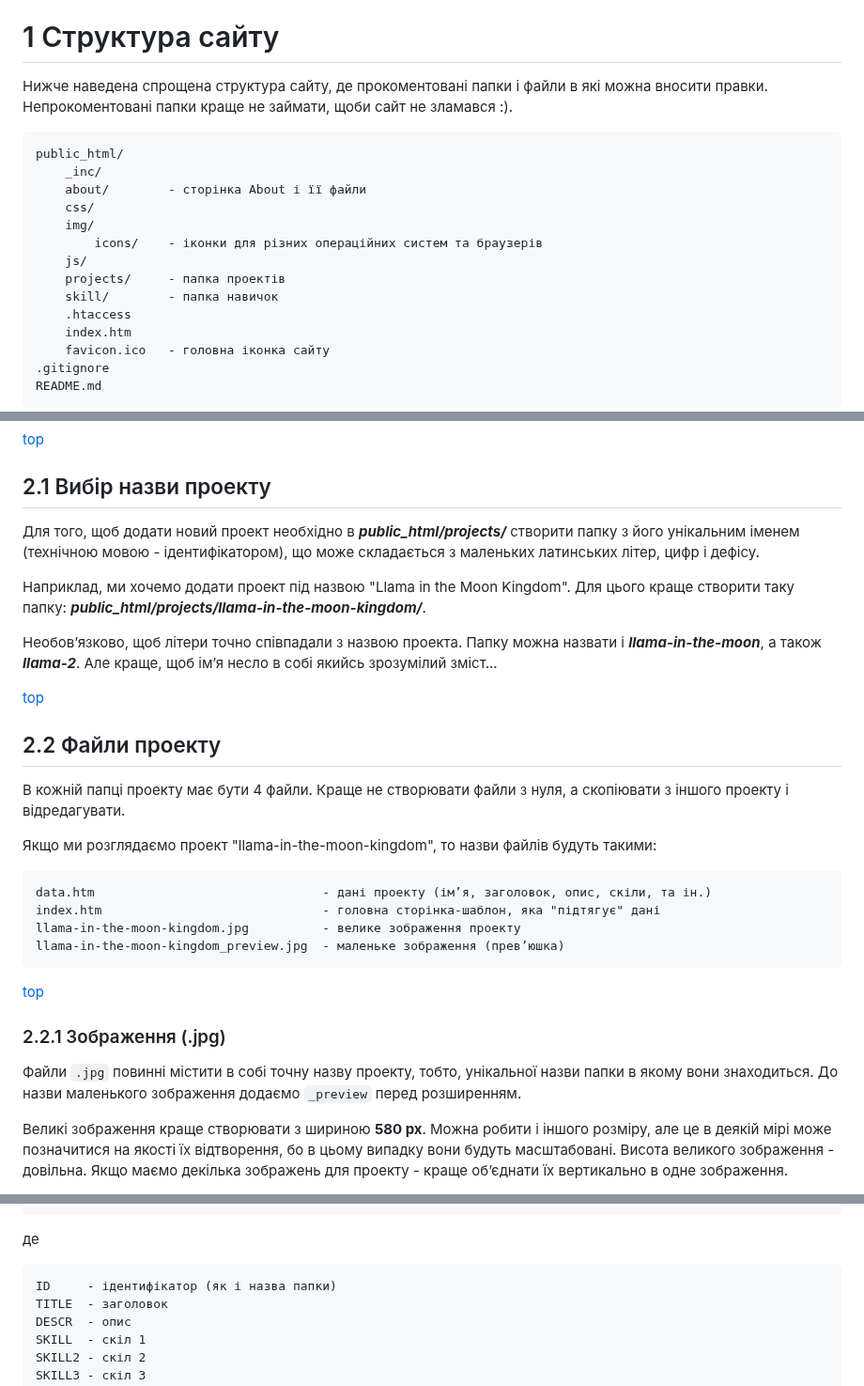
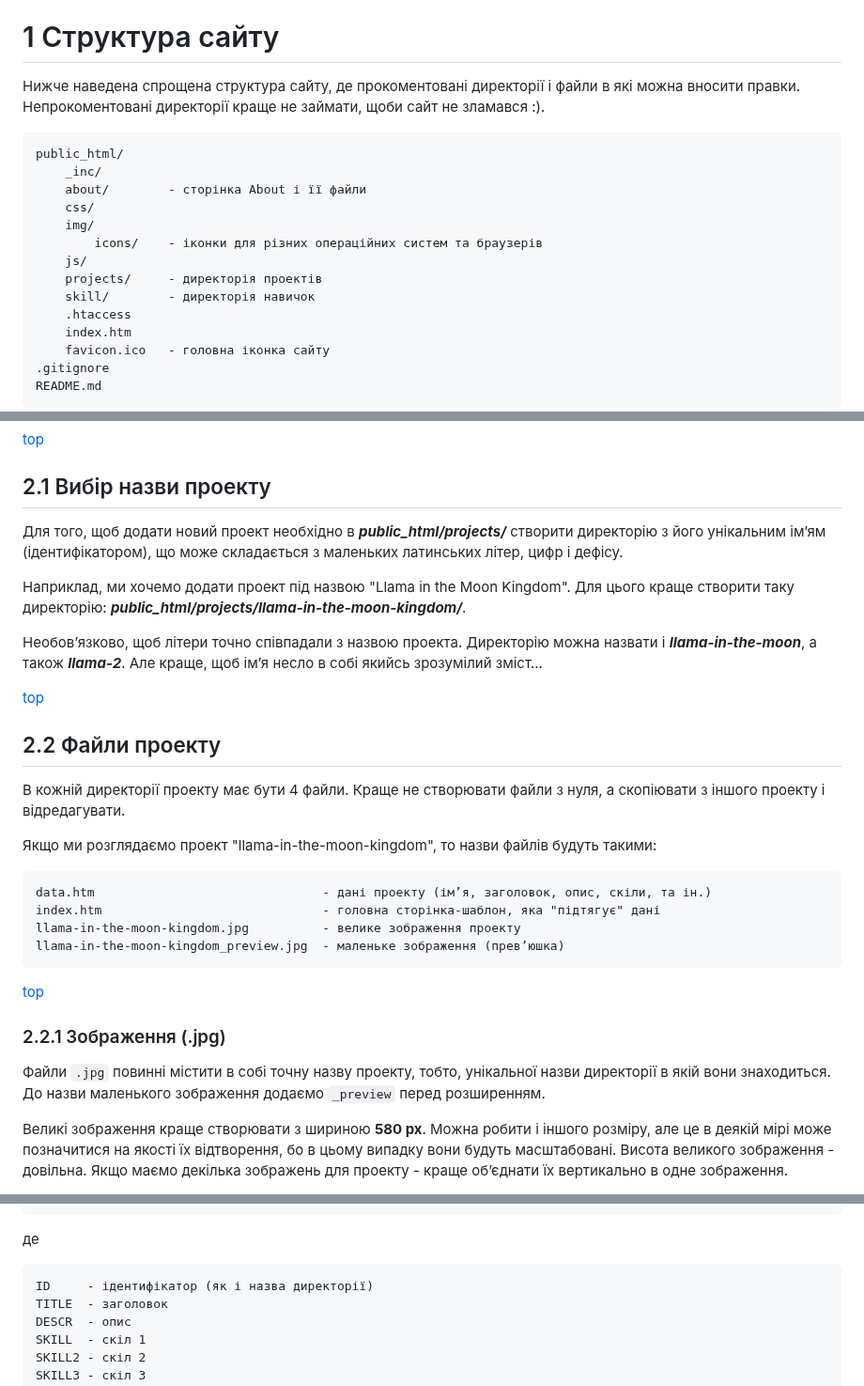
Before and after one commit to olexsyn/different, a Markdown page: README.md, 3 parts joined by grey strips. Shown at 94% size. Rendered like a GitHub page.

````diff
--- a/README.md
+++ b/README.md
@@ -14,7 +14,7 @@
 
 # 1 Структура сайту
 
-Нижче наведена спрощена структура сайту, де прокоментовані папки і файли в які можна вносити правки. Непрокоментовані папки краще не займати, щоби сайт не зламався :).
+Нижче наведена спрощена структура сайту, де прокоментовані директорії і файли в які можна вносити правки. Непрокоментовані директорії краще не займати, щоби сайт не зламався :).
 
 ```
 public_html/
@@ -24,8 +24,8 @@ public_html/
     img/
         icons/    - іконки для різних операційних систем та браузерів
     js/
-    projects/     - папка проектів
-    skill/        - папка навичок
+    projects/     - директорія проектів
+    skill/        - директорія навичок
     .htaccess
     index.htm
     favicon.ico   - головна іконка сайту
@@ -44,17 +44,17 @@ README.md
 
 ## 2.1 Вибір назви проекту
 
-Для того, щоб додати новий проект необхідно в _**public_html/projects/**_ створити папку з його унікальним іменем (технічною мовою - ідентифікатором), що може складається з маленьких латинських літер, цифр і дефісу.
+Для того, щоб додати новий проект необхідно в _**public_html/projects/**_ створити директорію з його унікальним ім’ям (ідентифікатором), що може складається з маленьких латинських літер, цифр і дефісу.
 
-Наприклад, ми хочемо додати проект під назвою "Llama in the Moon Kingdom". Для цього краще створити таку папку: _**public_html/projects/llama-in-the-moon-kingdom/**_.
+Наприклад, ми хочемо додати проект під назвою "Llama in the Moon Kingdom". Для цього краще створити таку директорію: _**public_html/projects/llama-in-the-moon-kingdom/**_.
 
-Необов’язково, щоб літери точно співпадали з назвою проекта. Папку можна назвати і _**llama-in-the-moon**_, а також _**llama-2**_. Але краще, щоб ім’я несло в собі якийсь зрозумілий зміст...
+Необов’язково, щоб літери точно співпадали з назвою проекта. Директорію можна назвати і _**llama-in-the-moon**_, а також _**llama-2**_. Але краще, щоб ім’я несло в собі якийсь зрозумілий зміст...
 
 [top](#table-of-contents)
 
 ## 2.2 Файли проекту
 
-В кожній папці проекту має бути 4 файли. Краще не створювати файли з нуля, а скопіювати з іншого проекту і відредагувати.
+В кожній директорії проекту має бути 4 файли. Краще не створювати файли з нуля, а скопіювати з іншого проекту і відредагувати.
 
 Якщо ми розглядаємо проект "llama-in-the-moon-kingdom", то назви файлів будуть такими:
 
@@ -69,7 +69,7 @@ llama-in-the-moon-kingdom_preview.jpg  - маленьке зображення (
 
 ### 2.2.1 Зображення (.jpg)
 
-Файли `.jpg` повинні містити в собі точну назву проекту, тобто, унікальної назви папки в якому вони знаходиться. До назви маленького зображення додаємо `_preview` перед розширенням.
+Файли `.jpg` повинні містити в собі точну назву проекту, тобто, унікальної назви директорії в якій вони знаходиться. До назви маленького зображення додаємо `_preview` перед розширенням.
 
 Великі зображення краще створювати з шириною **580 px**. Можна робити і іншого розміру, але це в деякій мірі може позначитися на якості їх відтворення, бо в цьому випадку вони будуть масштабовані. Висота великого зображення - довільна. Якщо маємо декілька зображень для проекту - краще об’єднати їх вертикально в одне зображення.
 
@@ -95,7 +95,7 @@ llama-in-the-moon-kingdom_preview.jpg  - маленьке зображення (
 ```
 де
 ```
-ID     - ідентифікатор (як і назва папки)
+ID     - ідентифікатор (як і назва директорії)
 TITLE  - заголовок
 DESCR  - опис
 SKILL  - скіл 1
````
Also changed, not shown: other parts of README.md (+1 -1 lines).
